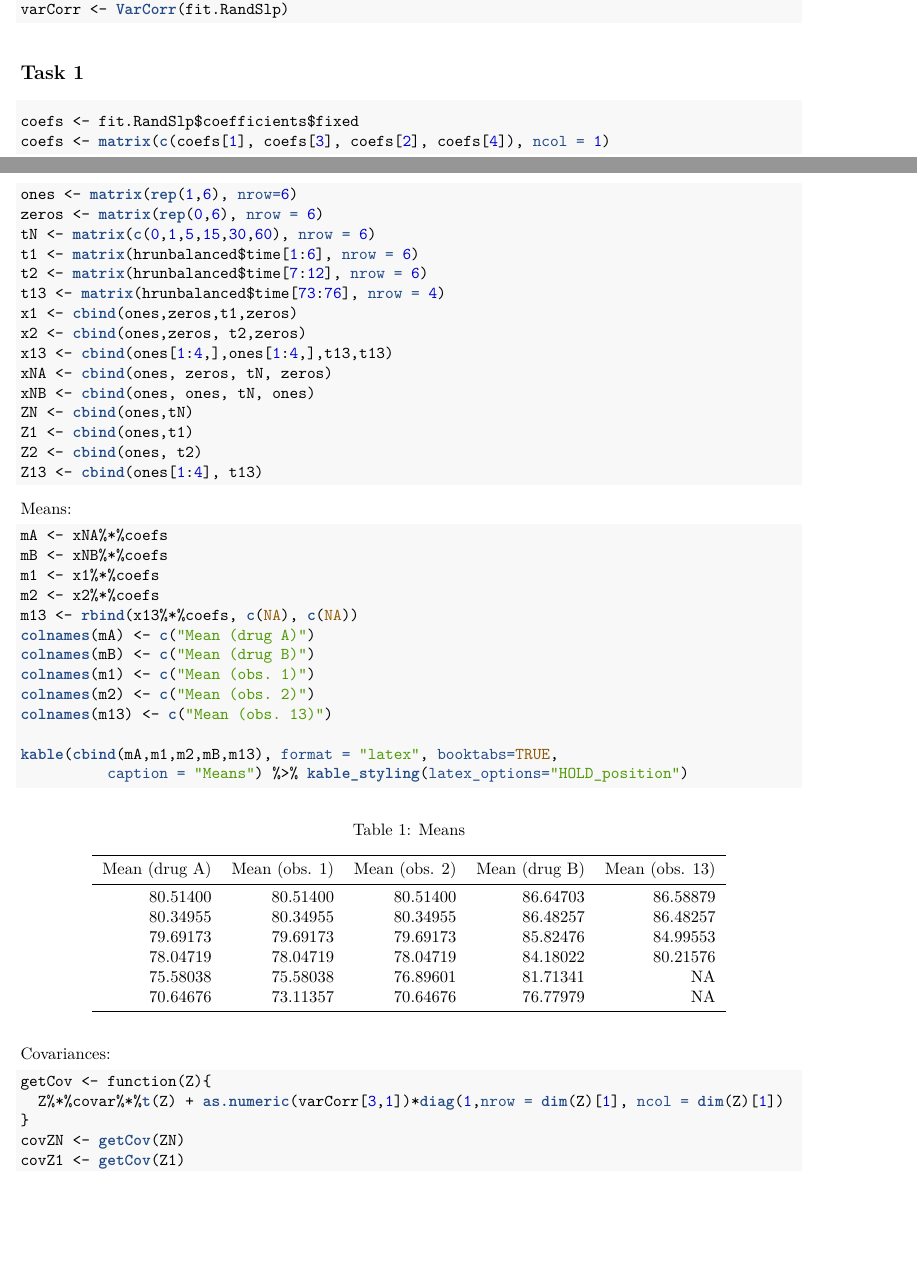
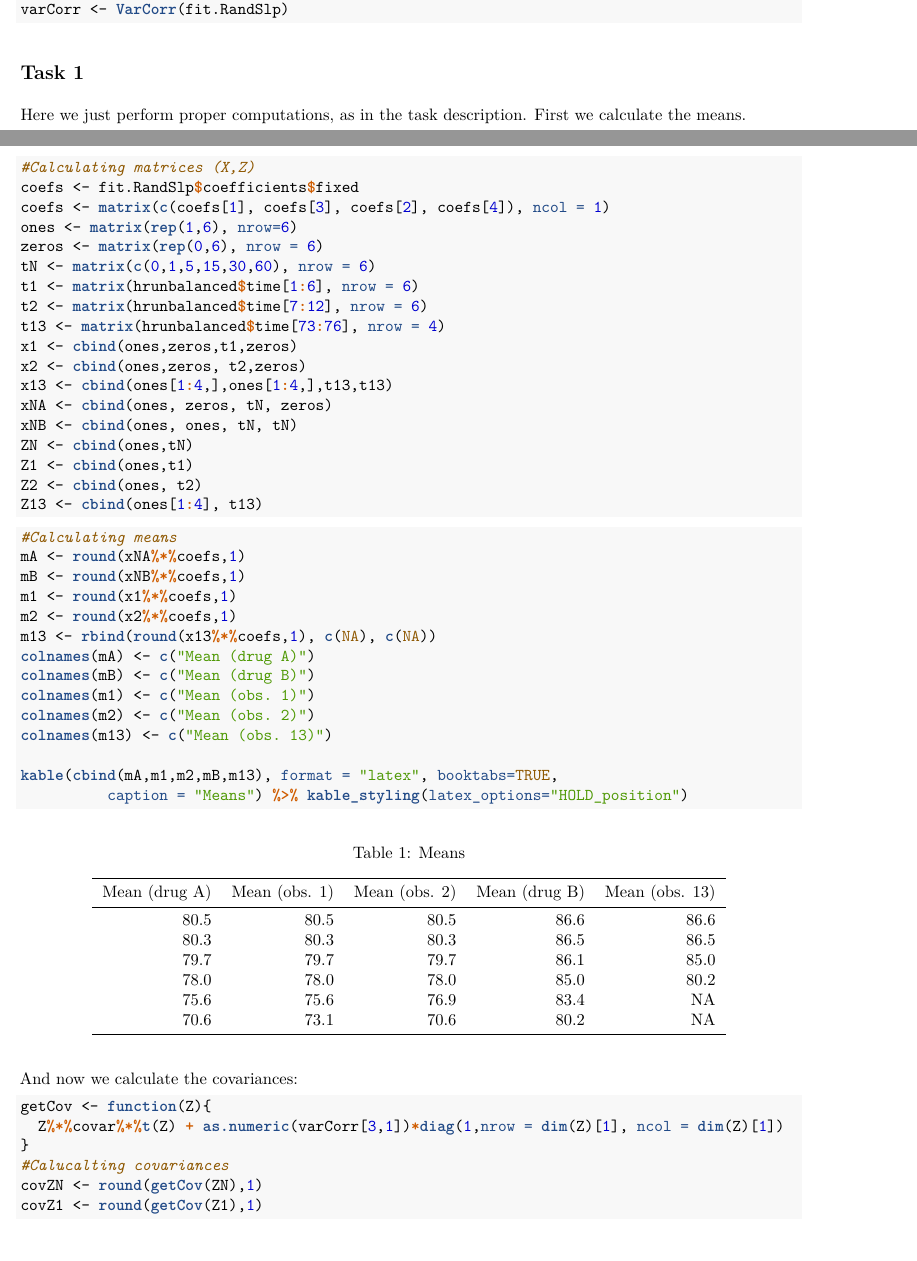
Before and after one commit to sjwilczynski/complex_data, an R Markdown document (stachu/lab4.Rmd): two parts of pages 1 and 2 of 5 before the commit and two parts of pages 1 and 2 of 6 after it, joined at a grey line, cut so that both start at the same text, the shorter picture padded with empty space. The pictures show the output file stachu/lab4.pdf that the author committed with the source.

Commit message:
lab4 final

````diff
--- a/stachu/lab4.Rmd
+++ b/stachu/lab4.Rmd
@@ -2,9 +2,6 @@
 title: "Complex Data - lab4"
 author: "Stanisław Wilczyński"
 output: pdf_document
-header-includes:
-- \usepackage{float}
-- \usepackage{booktabs}
 ---
 
 ```{r setup, include=FALSE}
@@ -43,8 +40,9 @@ varCorr <- VarCorr(fit.RandSlp)
 
 ## Task 1
 
-
+Here we just perform proper computations, as in the task description. First we calculate the means.
 ```{r}
+#Calculating matrices (X,Z)
 coefs <- fit.RandSlp$coefficients$fixed
 coefs <- matrix(c(coefs[1], coefs[3], coefs[2], coefs[4]), ncol = 1)
 ones <- matrix(rep(1,6), nrow=6)
@@ -57,20 +55,20 @@ x1 <- cbind(ones,zeros,t1,zeros)
 x2 <- cbind(ones,zeros, t2,zeros)
 x13 <- cbind(ones[1:4,],ones[1:4,],t13,t13)
 xNA <- cbind(ones, zeros, tN, zeros)
-xNB <- cbind(ones, ones, tN, ones)
+xNB <- cbind(ones, ones, tN, tN)
 ZN <- cbind(ones,tN)
 Z1 <- cbind(ones,t1)
 Z2 <- cbind(ones, t2)
 Z13 <- cbind(ones[1:4], t13)
 ```
 
-Means:
 ```{r, results='asis'}
-mA <- xNA%*%coefs
-mB <- xNB%*%coefs
-m1 <- x1%*%coefs
-m2 <- x2%*%coefs
-m13 <- rbind(x13%*%coefs, c(NA), c(NA))
+#Calculating means
+mA <- round(xNA%*%coefs,1)
+mB <- round(xNB%*%coefs,1)
+m1 <- round(x1%*%coefs,1)
+m2 <- round(x2%*%coefs,1)
+m13 <- rbind(round(x13%*%coefs,1), c(NA), c(NA))
 colnames(mA) <- c("Mean (drug A)")
 colnames(mB) <- c("Mean (drug B)")
 colnames(m1) <- c("Mean (obs. 1)")
@@ -81,12 +79,11 @@ kable(cbind(mA,m1,m2,mB,m13), format = "latex", booktabs=TRUE,
           caption = "Means") %>% kable_styling(latex_options="HOLD_position")
 ```
 
-
-
-Covariances:
+And now we calculate the covariances:
 ```{r}
 getCov <- function(Z){
   Z%*%covar%*%t(Z) + as.numeric(varCorr[3,1])*diag(1,nrow = dim(Z)[1], ncol = dim(Z)[1])
 }
-covZN <- getCov(ZN)
-covZ1 <- getCov(Z1)
+#Calucalting covariances
+covZN <- round(getCov(ZN),1)
+covZ1 <- round(getCov(Z1),1)
````
Also changed, not shown: stachu/lab4.pdf, stachu/lab4.Rmd (10 more changed lines).
